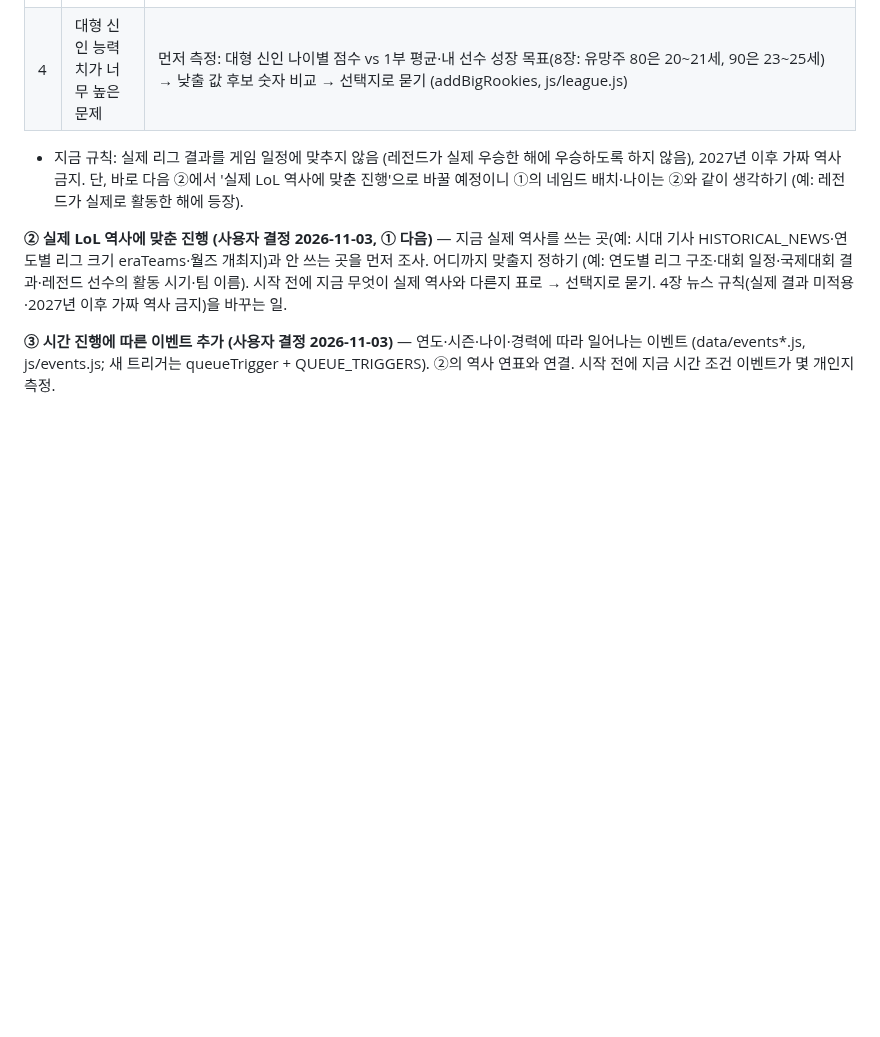
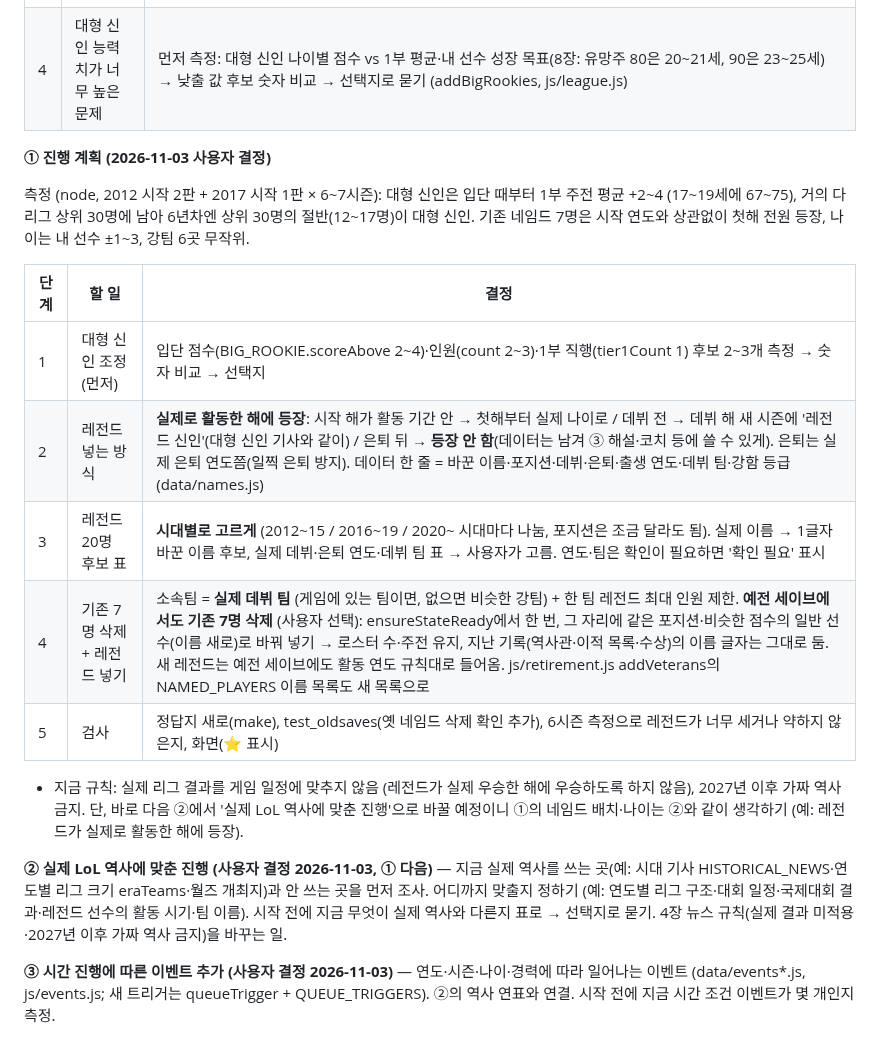
Before and after one commit to stlemm-rgb/lolst-pro, a Markdown page: HANDOFF.md, the part around the change. GitHub-like rendering; blank space fills up the shorter version.

Commit message:
HANDOFF: ① 네임드 선수 정리 진행 계획 (대형 신인 측정, 레전드 활동 연도 등장·실제 데뷔 팀·시대별 20명·예전 세이브 삭제)
Co-Authored-By: Claude Opus 5.5 <noreply@anthropic.com>

```diff
--- a/HANDOFF.md
+++ b/HANDOFF.md
@@ -186,6 +186,18 @@ PC에서 직접 작업하는 AI(Claude Code 등)는 해당 없음.
 | 3 | 이름을 1글자 바꿔서 네임드로 넣기 | 실제 이름과 똑같지 않게. 이름 후보도 표로 확인받기 |
 | 4 | 대형 신인 능력치가 너무 높은 문제 | 먼저 측정: 대형 신인 나이별 점수 vs 1부 평균·내 선수 성장 목표(8장: 유망주 80은 20~21세, 90은 23~25세) → 낮출 값 후보 숫자 비교 → 선택지로 묻기 (addBigRookies, js/league.js) |
 
+**① 진행 계획 (2026-11-03 사용자 결정)**
+
+측정 (node, 2012 시작 2판 + 2017 시작 1판 × 6~7시즌): 대형 신인은 입단 때부터 1부 주전 평균 +2~4 (17~19세에 67~75), 거의 다 리그 상위 30명에 남아 6년차엔 상위 30명의 절반(12~17명)이 대형 신인. 기존 네임드 7명은 시작 연도와 상관없이 첫해 전원 등장, 나이는 내 선수 ±1~3, 강팀 6곳 무작위.
+
+| 단계 | 할 일 | 결정 |
+|---|---|---|
+| 1 | 대형 신인 조정 (먼저) | 입단 점수(BIG_ROOKIE.scoreAbove 2~4)·인원(count 2~3)·1부 직행(tier1Count 1) 후보 2~3개 측정 → 숫자 비교 → 선택지 |
+| 2 | 레전드 넣는 방식 | **실제로 활동한 해에 등장**: 시작 해가 활동 기간 안 → 첫해부터 실제 나이로 / 데뷔 전 → 데뷔 해 새 시즌에 '레전드 신인'(대형 신인 기사와 같이) / 은퇴 뒤 → **등장 안 함**(데이터는 남겨 ③ 해설·코치 등에 쓸 수 있게). 은퇴는 실제 은퇴 연도쯤(일찍 은퇴 방지). 데이터 한 줄 = 바꾼 이름·포지션·데뷔·은퇴·출생 연도·데뷔 팀·강함 등급 (data/names.js) |
+| 3 | 레전드 20명 후보 표 | **시대별로 고르게** (2012~15 / 2016~19 / 2020~ 시대마다 나눔, 포지션은 조금 달라도 됨). 실제 이름 → 1글자 바꾼 이름 후보, 실제 데뷔·은퇴 연도·데뷔 팀 표 → 사용자가 고름. 연도·팀은 확인이 필요하면 '확인 필요' 표시 |
+| 4 | 기존 7명 삭제 + 레전드 넣기 | 소속팀 = **실제 데뷔 팀** (게임에 있는 팀이면, 없으면 비슷한 강팀) + 한 팀 레전드 최대 인원 제한. **예전 세이브에서도 기존 7명 삭제** (사용자 선택): ensureStateReady에서 한 번, 그 자리에 같은 포지션·비슷한 점수의 일반 선수(이름 새로)로 바꿔 넣기 → 로스터 수·주전 유지, 지난 기록(역사관·이적 목록·수상)의 이름 글자는 그대로 둠. 새 레전드는 예전 세이브에도 활동 연도 규칙대로 들어옴. js/retirement.js addVeterans의 NAMED_PLAYERS 이름 목록도 새 목록으로 |
+| 5 | 검사 | 정답지 새로(make), test_oldsaves(옛 네임드 삭제 확인 추가), 6시즌 측정으로 레전드가 너무 세거나 약하지 않은지, 화면(⭐ 표시) |
+
 - 지금 규칙: 실제 리그 결과를 게임 일정에 맞추지 않음 (레전드가 실제 우승한 해에 우승하도록 하지 않음), 2027년 이후 가짜 역사 금지. 단, 바로 다음 ②에서 '실제 LoL 역사에 맞춘 진행'으로 바꿀 예정이니 ①의 네임드 배치·나이는 ②와 같이 생각하기 (예: 레전드가 실제로 활동한 해에 등장).
 
 **② 실제 LoL 역사에 맞춘 진행 (사용자 결정 2026-11-03, ① 다음)** — 지금 실제 역사를 쓰는 곳(예: 시대 기사 HISTORICAL_NEWS·연도별 리그 크기 eraTeams·월즈 개최지)과 안 쓰는 곳을 먼저 조사. 어디까지 맞출지 정하기 (예: 연도별 리그 구조·대회 일정·국제대회 결과·레전드 선수의 활동 시기·팀 이름). 시작 전에 지금 무엇이 실제 역사와 다른지 표로 → 선택지로 묻기. 4장 뉴스 규칙(실제 결과 미적용·2027년 이후 가짜 역사 금지)을 바꾸는 일.
```
